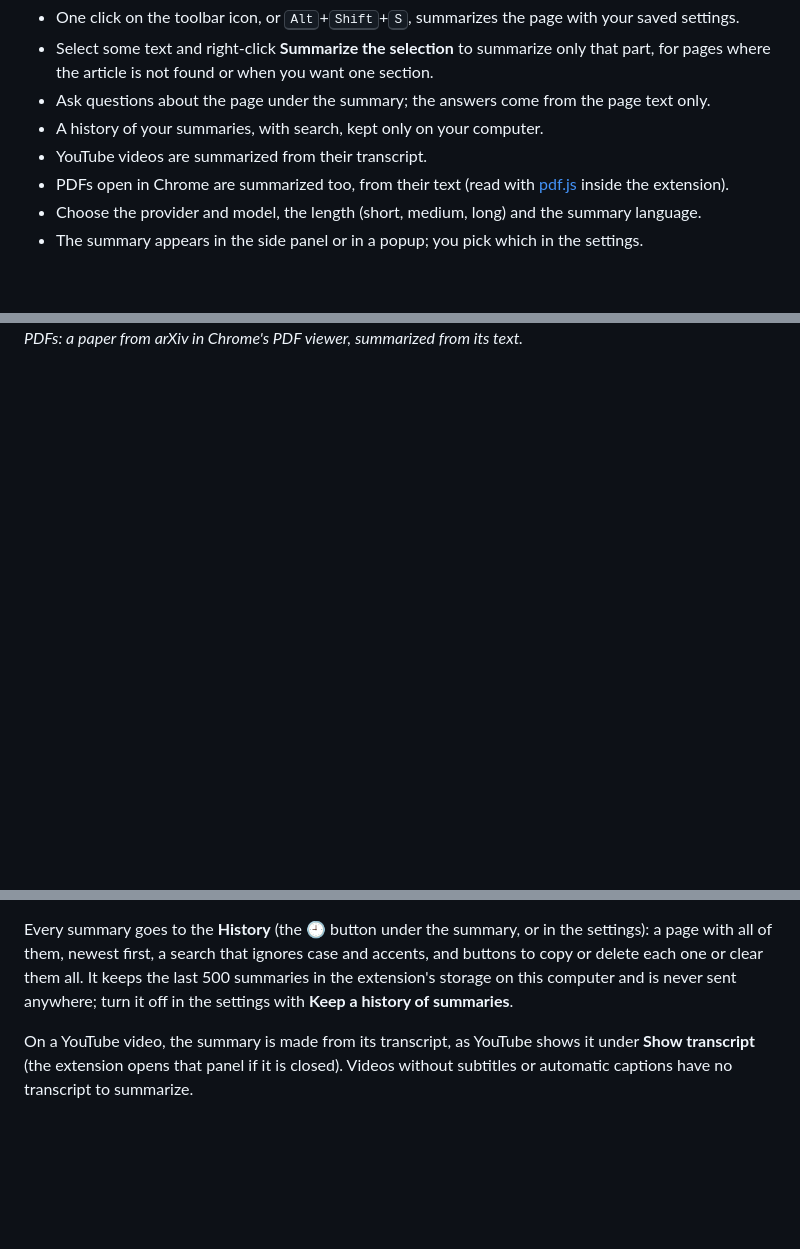
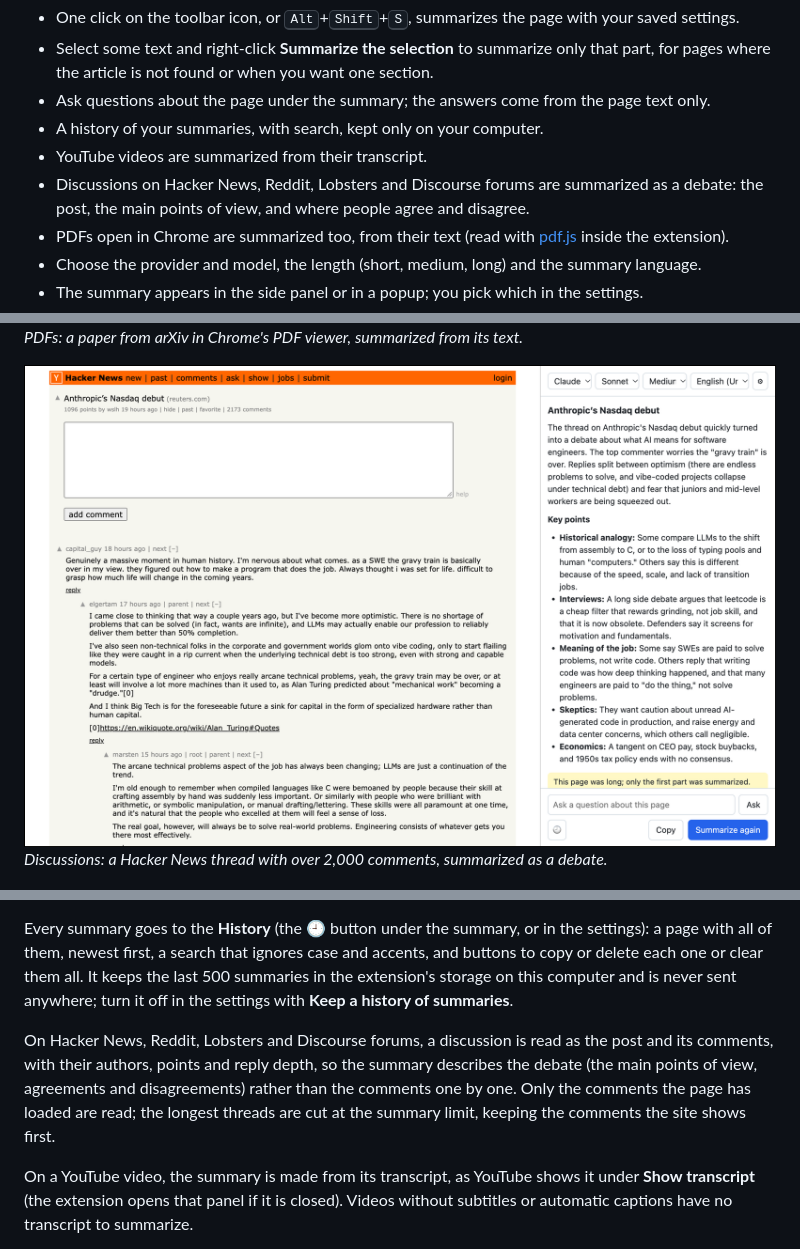
Before and after one commit to amieiro/browse-resume-ai, a Markdown page: README.md, 3 parts joined by grey strips. Drawn GitHub-style; pictures changed too: media/gallery/feature-thread.png (added); blank space fills up the shorter version.

```diff
--- a/README.md
+++ b/README.md
@@ -11,6 +11,8 @@ a model running on your own computer through Ollama. No API keys, no pay-per-use
 - Ask questions about the page under the summary; the answers come from the page text only.
 - A history of your summaries, with search, kept only on your computer.
 - YouTube videos are summarized from their transcript.
+- Discussions on Hacker News, Reddit, Lobsters and Discourse forums are summarized as a debate: the
+  post, the main points of view, and where people agree and disagree.
 - PDFs open in Chrome are summarized too, from their text (read with
   [pdf.js](https://mozilla.github.io/pdf.js/) inside the extension).
 - Choose the provider and model, the length (short, medium, long) and the summary language.
@@ -69,6 +71,10 @@ _Questions about the page: the answers appear under the summary and come from th
 <img src="media/gallery/feature-pdf.png" alt="The paper Attention Is All You Need open in Chrome's PDF viewer, and its summary in the side panel" width="800">
 
 _PDFs: a paper from arXiv in Chrome's PDF viewer, summarized from its text._
+
+<img src="media/gallery/feature-thread.png" alt="A Hacker News thread with over 2,000 comments and a summary of the debate in the side panel" width="800">
+
+_Discussions: a Hacker News thread with over 2,000 comments, summarized as a debate._
 
 <img src="media/gallery/feature-youtube.png" alt="A TED talk on YouTube and its summary, made from the transcript, in the side panel" width="800">
 
@@ -218,6 +224,12 @@ with all of them, newest first, a search that ignores case and accents, and butt
 delete each one or clear them all. It keeps the last 500 summaries in the extension's storage on
 this computer and is never sent anywhere; turn it off in the settings with **Keep a history of
 summaries**.
+
+On Hacker News, Reddit, Lobsters and Discourse forums, a discussion is read as the post and its
+comments, with their authors, points and reply depth, so the summary describes the debate (the
+main points of view, agreements and disagreements) rather than the comments one by one. Only the
+comments the page has loaded are read; the longest threads are cut at the summary limit, keeping
+the comments the site shows first.
 
 On a YouTube video, the summary is made from its transcript, as YouTube shows it under **Show
 transcript** (the extension opens that panel if it is closed). Videos without subtitles or
```
Also changed, not shown: 17 other files.
